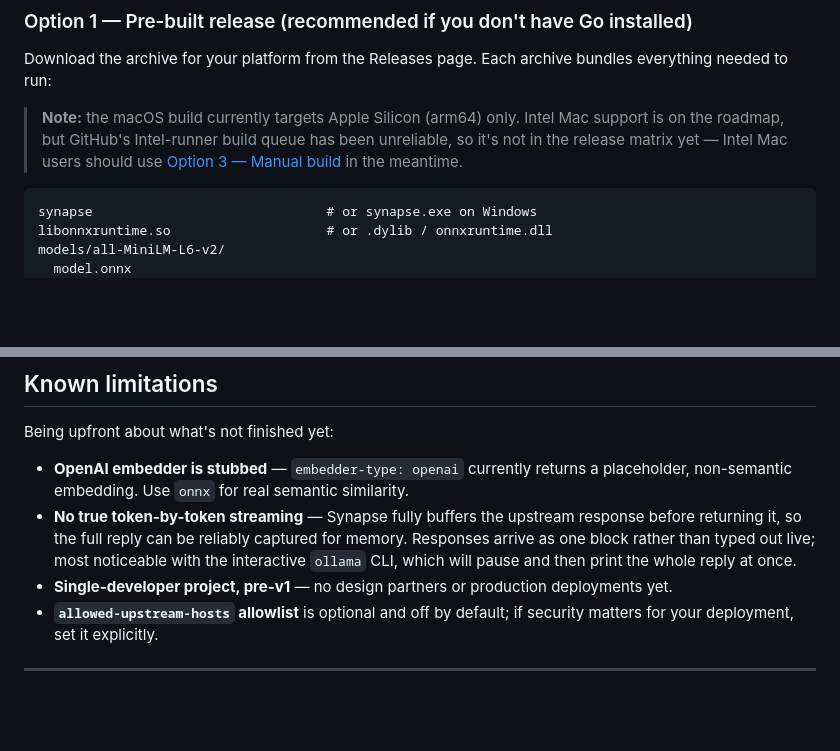
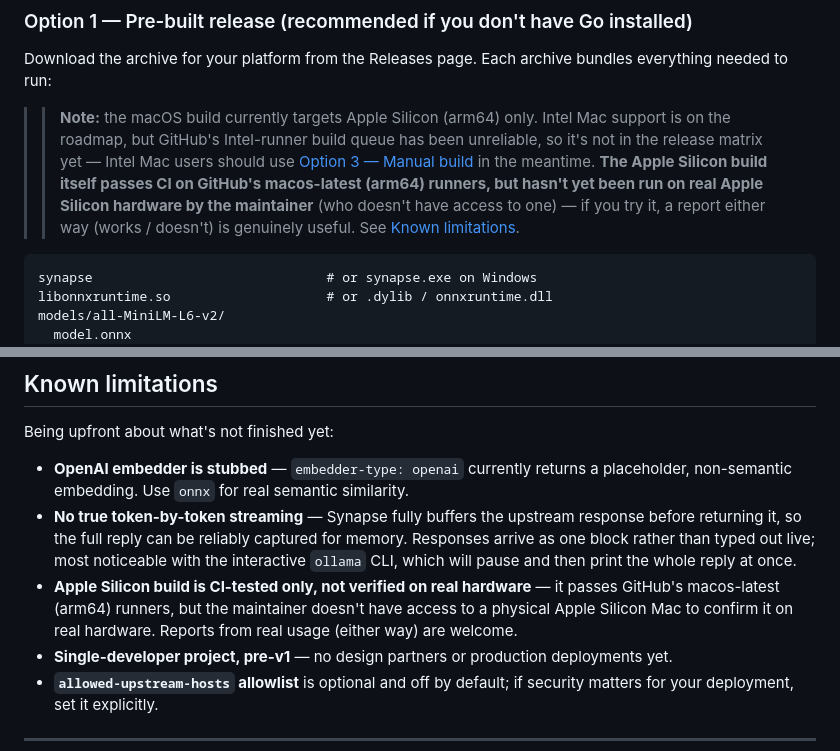
Before and after one commit to ranscky/synapse, a Markdown page: README.md, 2 parts joined by grey strips. Rendered like a GitHub page; blank space fills up the shorter version.

Commit message:
docs: disclose Apple Silicon build is CI-tested only, not verified on real hardware

````diff
--- a/README.md
+++ b/README.md
@@ -113,7 +113,7 @@ This is the core novelty of the project: providers generally compete on making c
 
 Download the archive for your platform from the Releases page. Each archive bundles everything needed to run:
 
-> **Note:** the macOS build currently targets Apple Silicon (arm64) only. Intel Mac support is on the roadmap, but GitHub's Intel-runner build queue has been unreliable, so it's not in the release matrix yet — Intel Mac users should use [Option 3 — Manual build](#option-3--manual-build) in the meantime.
+> > **Note:** the macOS build currently targets Apple Silicon (arm64) only. Intel Mac support is on the roadmap, but GitHub's Intel-runner build queue has been unreliable, so it's not in the release matrix yet — Intel Mac users should use [Option 3 — Manual build](#option-3--manual-build) in the meantime. **The Apple Silicon build itself passes CI on GitHub's macos-latest (arm64) runners, but hasn't yet been run on real Apple Silicon hardware by the maintainer** (who doesn't have access to one) — if you try it, a report either way (works / doesn't) is genuinely useful. See [Known limitations](#known-limitations).
 
 ```
 synapse                              # or synapse.exe on Windows
@@ -311,6 +311,7 @@ Being upfront about what's not finished yet:
 
 - **OpenAI embedder is stubbed** — `embedder-type: openai` currently returns a placeholder, non-semantic embedding. Use `onnx` for real semantic similarity.
 - **No true token-by-token streaming** — Synapse fully buffers the upstream response before returning it, so the full reply can be reliably captured for memory. Responses arrive as one block rather than typed out live; most noticeable with the interactive `ollama` CLI, which will pause and then print the whole reply at once.
+- **Apple Silicon build is CI-tested only, not verified on real hardware** — it passes GitHub's macos-latest (arm64) runners, but the maintainer doesn't have access to a physical Apple Silicon Mac to confirm it on real hardware. Reports from real usage (either way) are welcome.
 - **Single-developer project, pre-v1** — no design partners or production deployments yet.
 - **`allowed-upstream-hosts` allowlist** is optional and off by default; if security matters for your deployment, set it explicitly.
 
````
